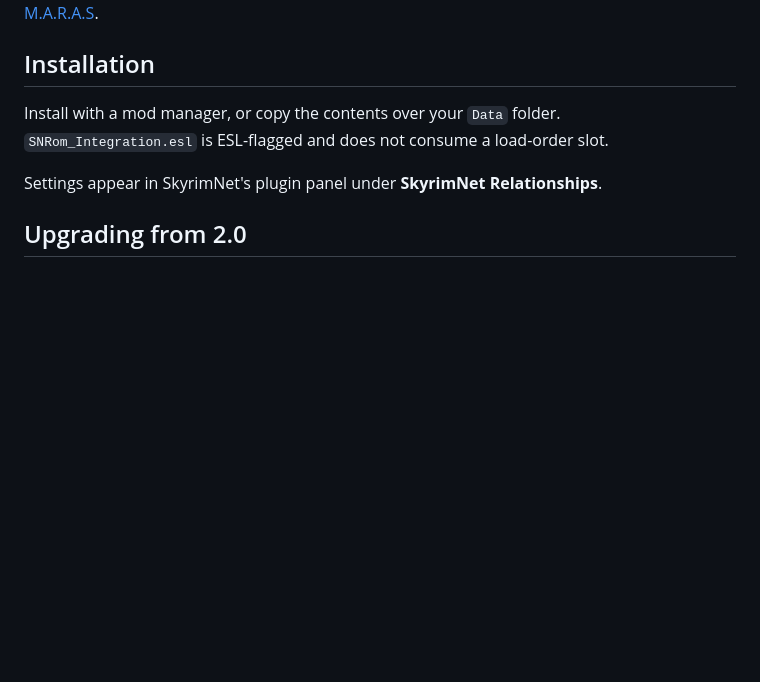
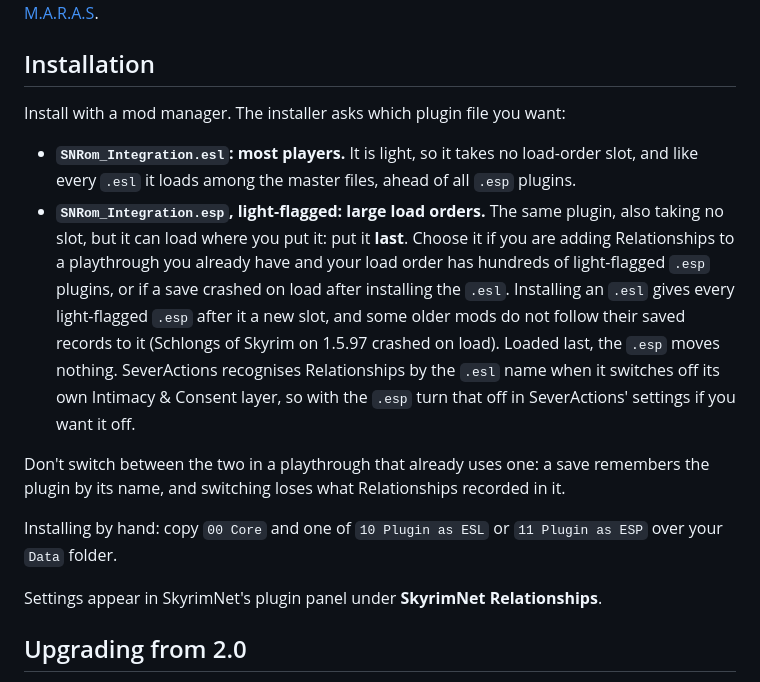
Before and after one commit to deadohiosky48/SkyrimNet-Relationships, a Markdown page: README.md, the part around the change. Drawn GitHub-style; blank space fills up the shorter version.

Commit message:
README: which plugin file to choose in the installer, .esl or .esp, and why

```diff
--- a/README.md
+++ b/README.md
@@ -252,8 +252,29 @@ What this mod reads from MARAS, and why it never gates on it, is written up in
 
 ## Installation
 
-Install with a mod manager, or copy the contents over your `Data` folder.
-`SNRom_Integration.esl` is ESL-flagged and does not consume a load-order slot.
+Install with a mod manager. The installer asks which plugin file you want:
+
+- **`SNRom_Integration.esl`: most players.** It is light, so it takes no
+  load-order slot, and like every `.esl` it loads among the master files,
+  ahead of all `.esp` plugins.
+- **`SNRom_Integration.esp`, light-flagged: large load orders.** The same
+  plugin, also taking no slot, but it can load where you put it: put it
+  **last**. Choose it if you are adding Relationships to a playthrough you
+  already have and your load order has hundreds of light-flagged `.esp`
+  plugins, or if a save crashed on load after installing the `.esl`.
+  Installing an `.esl` gives every light-flagged `.esp` after it a new slot,
+  and some older mods do not follow their saved records to it (Schlongs of
+  Skyrim on 1.5.97 crashed on load). Loaded last, the `.esp` moves nothing.
+  SeverActions recognises Relationships by the `.esl` name when it switches
+  off its own Intimacy & Consent layer, so with the `.esp` turn that off in
+  SeverActions' settings if you want it off.
+
+Don't switch between the two in a playthrough that already uses one: a save
+remembers the plugin by its name, and switching loses what Relationships
+recorded in it.
+
+Installing by hand: copy `00 Core` and one of `10 Plugin as ESL` or
+`11 Plugin as ESP` over your `Data` folder.
 
 Settings appear in SkyrimNet's plugin panel under **SkyrimNet Relationships**.
 
```
